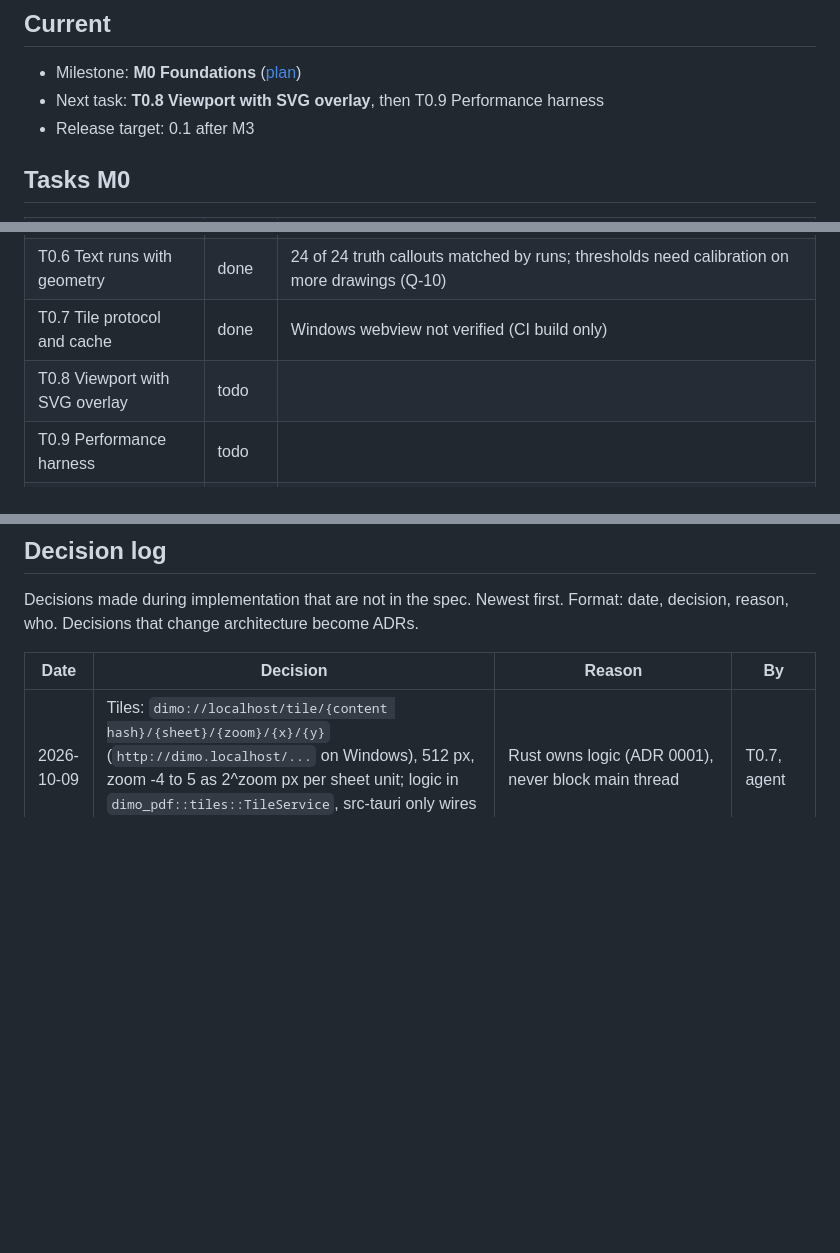
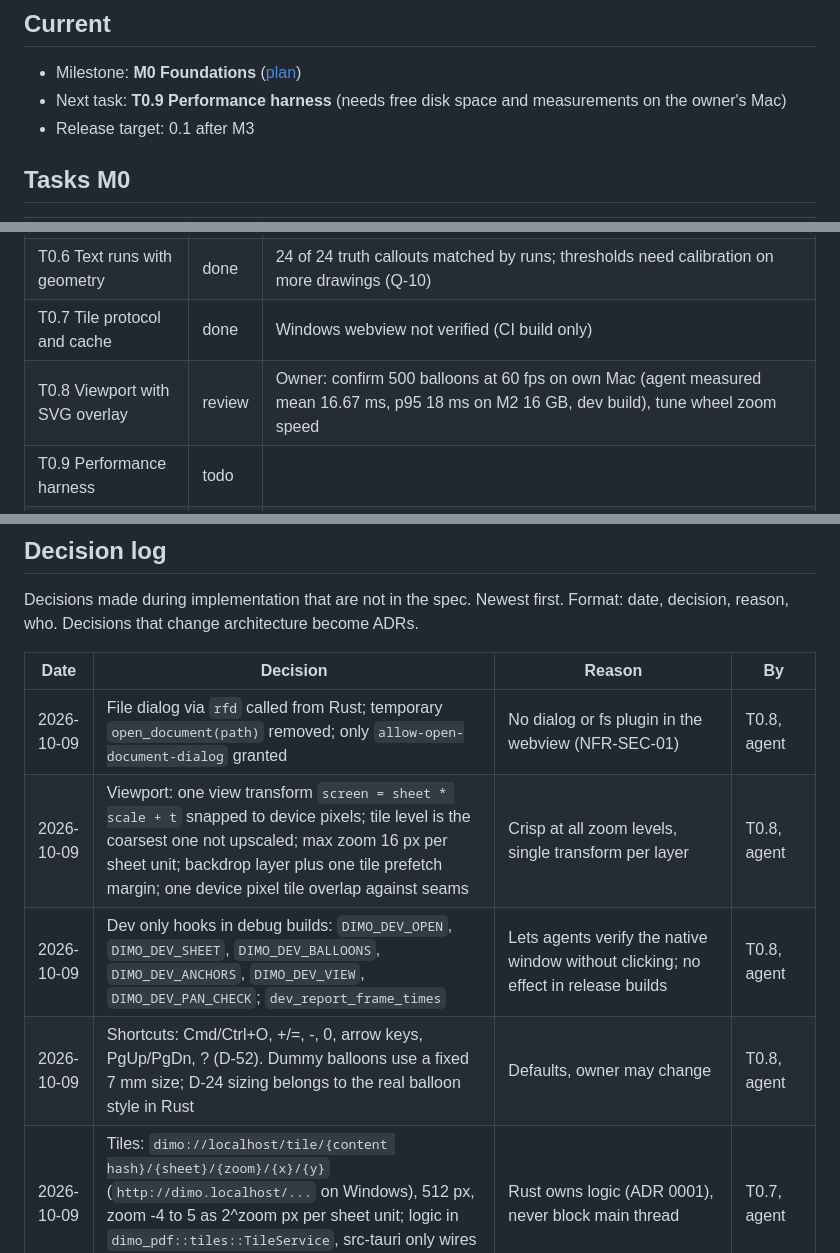
Before and after one commit to NC-PB/Dimo, a Markdown page: docs/plan/STATUS.md, 3 parts joined by grey strips. GitHub-like rendering; blank space fills up the shorter version.

Commit message:
docs: mark T0.8 in review
Co-Authored-By: Claude Opus 5.5 <noreply@anthropic.com>
Signed-off-by: Peter <83696476+NC-PB@users.noreply.github.com>

```diff
--- a/docs/plan/STATUS.md
+++ b/docs/plan/STATUS.md
@@ -5,7 +5,7 @@ Single place for progress. Agents update this file at the end of every task.
 ## Current
 
 - Milestone: **M0 Foundations** ([plan](M0.md))
-- Next task: **T0.8 Viewport with SVG overlay**, then T0.9 Performance harness
+- Next task: **T0.9 Performance harness** (needs free disk space and measurements on the owner's Mac)
 - Release target: 0.1 after M3
 
 ## Tasks M0
@@ -19,7 +19,7 @@ Single place for progress. Agents update this file at the end of every task.
 | T0.5 PDFium integration | done | Snapshot verified on mac arm64 only; `fetch-pdfium.ps1` untested |
 | T0.6 Text runs with geometry | done | 24 of 24 truth callouts matched by runs; thresholds need calibration on more drawings (Q-10) |
 | T0.7 Tile protocol and cache | done | Windows webview not verified (CI build only) |
-| T0.8 Viewport with SVG overlay | todo | |
+| T0.8 Viewport with SVG overlay | review | Owner: confirm 500 balloons at 60 fps on own Mac (agent measured mean 16.67 ms, p95 18 ms on M2 16 GB, dev build), tune wheel zoom speed |
 | T0.9 Performance harness | todo | |
 | T0.10 Corpus truth format | review | Owner: review `corpus/truth/test_drawing_1.truth.json`, see log 2026-10-09 |
 | T0.11 Synthetic generator (stretch) | done | `cargo run -p dimo-synth -- --seed N --count 6`. Owner: check fit table `FITS` in `tools/synth/src/lib.rs` (D-43) |
@@ -41,6 +41,10 @@ Format: date, decision, reason, who. Decisions that change architecture become A
 
 | Date | Decision | Reason | By |
 |---|---|---|---|
+| 2026-10-09 | File dialog via `rfd` called from Rust; temporary `open_document(path)` removed; only `allow-open-document-dialog` granted | No dialog or fs plugin in the webview (NFR-SEC-01) | T0.8, agent |
+| 2026-10-09 | Viewport: one view transform `screen = sheet * scale + t` snapped to device pixels; tile level is the coarsest one not upscaled; max zoom 16 px per sheet unit; backdrop layer plus one tile prefetch margin; one device pixel tile overlap against seams | Crisp at all zoom levels, single transform per layer | T0.8, agent |
+| 2026-10-09 | Dev only hooks in debug builds: `DIMO_DEV_OPEN`, `DIMO_DEV_SHEET`, `DIMO_DEV_BALLOONS`, `DIMO_DEV_ANCHORS`, `DIMO_DEV_VIEW`, `DIMO_DEV_PAN_CHECK`; `dev_report_frame_times` | Lets agents verify the native window without clicking; no effect in release builds | T0.8, agent |
+| 2026-10-09 | Shortcuts: Cmd/Ctrl+O, +/=, -, 0, arrow keys, PgUp/PgDn, ? (D-52). Dummy balloons use a fixed 7 mm size; D-24 sizing belongs to the real balloon style in Rust | Defaults, owner may change | T0.8, agent |
 | 2026-10-09 | Tiles: `dimo://localhost/tile/{content hash}/{sheet}/{zoom}/{x}/{y}` (`http://dimo.localhost/...` on Windows), 512 px, zoom -4 to 5 as 2^zoom px per sheet unit; logic in `dimo_pdf::tiles::TileService`, src-tauri only wires the async scheme | Rust owns logic (ADR 0001), never block main thread | T0.7, agent |
 | 2026-10-09 | Tile encoding PNG `Compression::Fast`, greyscale when possible (0.7 to 0.9 ms, 5 to 7 KB per tile); memory LRU 128 MiB, disk cache 2 GiB in the app cache dir keyed by render version and content hash; `Cache-Control: immutable` | Fast and small; bump `RENDER_VERSION` in `tiles/disk.rs` when PDFium or encoder settings change | T0.7, agent |
 | 2026-10-09 | Tile cancellation by interest: `set_tile_interest(doc, ranges)`, queued tiles outside get HTTP 204 | Simple, no per request ids | T0.7, agent |
```
Also changed, not shown: other parts of docs/plan/STATUS.md (+1 -0 lines).
